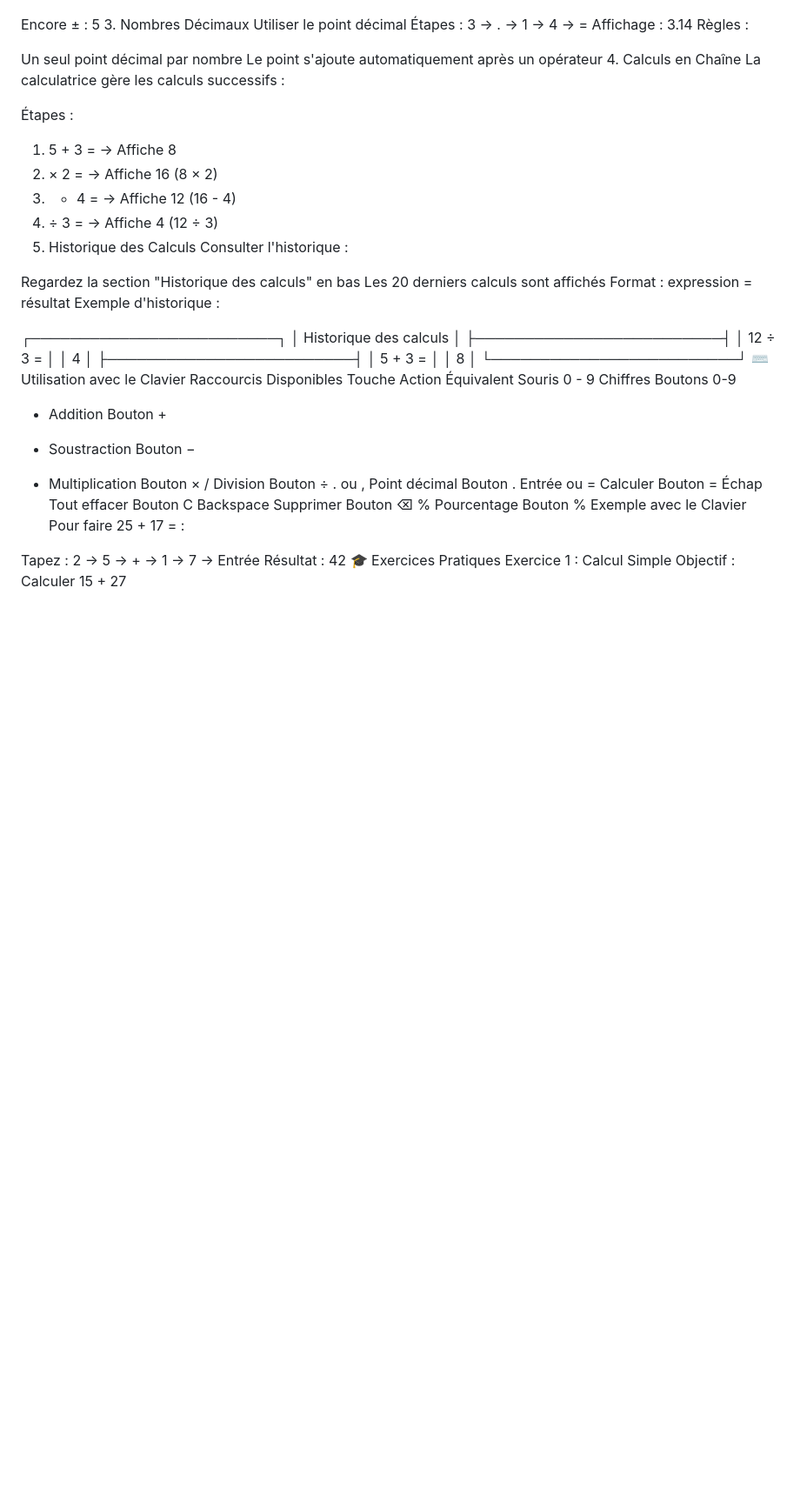
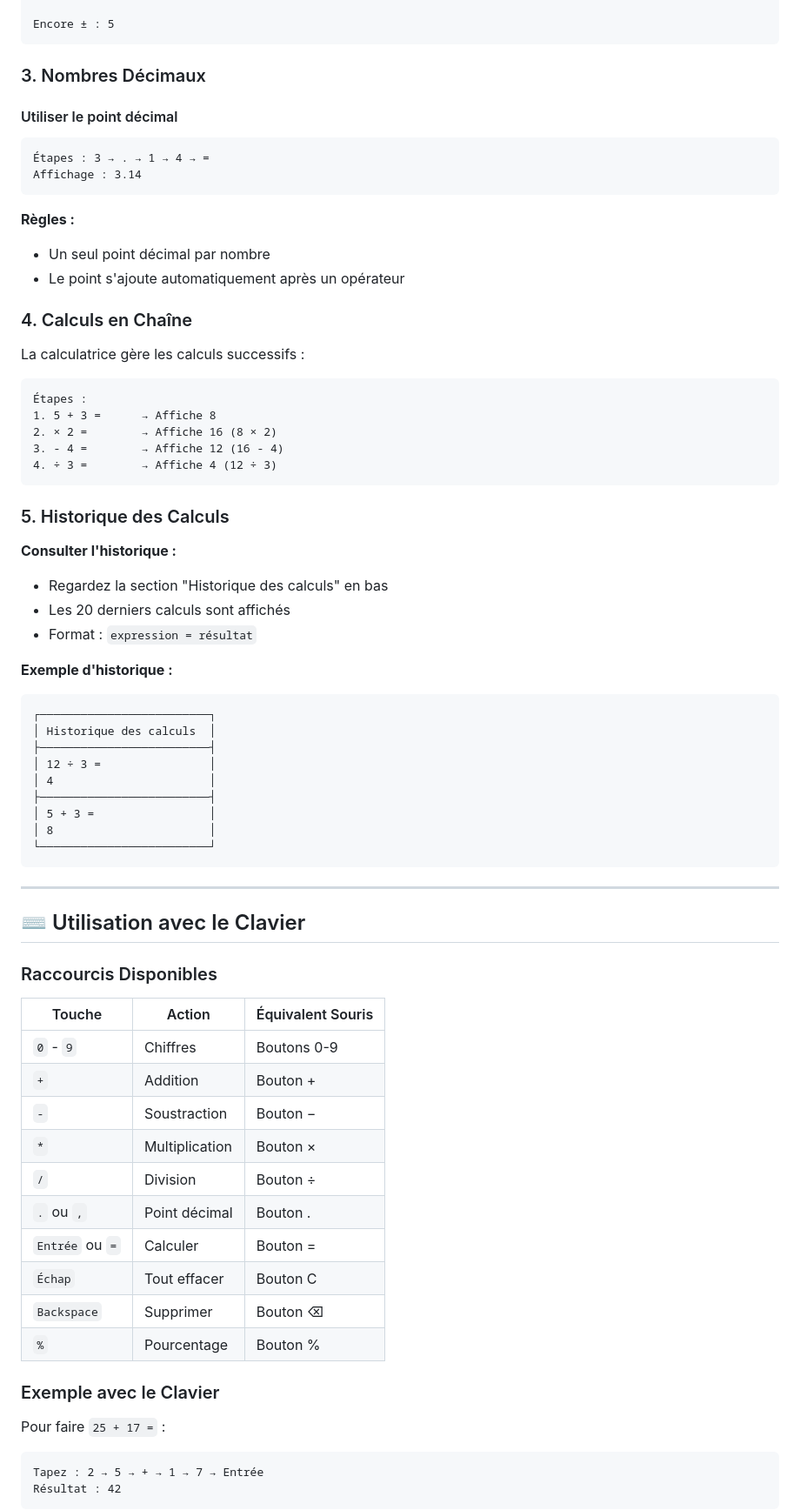
Before and after one commit to mohammed-ks02/calculator-js, a Markdown page: readme.md, the part around one of its changes. Shown at 87% size. Drawn GitHub-style; blank space fills up the shorter version.

````diff
--- a/readme.md
+++ b/readme.md
@@ -106,30 +160,41 @@ Effet : Positif ↔ Négatif
 Résultat : -5
 
 Encore ± : 5
-3. Nombres Décimaux
-Utiliser le point décimal
+```
+
+### 3. Nombres Décimaux
+
+#### Utiliser le point décimal
+```
 Étapes : 3 → . → 1 → 4 → =
 Affichage : 3.14
-Règles :
+```
 
-Un seul point décimal par nombre
-Le point s'ajoute automatiquement après un opérateur
-4. Calculs en Chaîne
+**Règles :**
+- Un seul point décimal par nombre
+- Le point s'ajoute automatiquement après un opérateur
+
+### 4. Calculs en Chaîne
+
 La calculatrice gère les calculs successifs :
 
+```
 Étapes :
 1. 5 + 3 =      → Affiche 8
 2. × 2 =        → Affiche 16 (8 × 2)
 3. - 4 =        → Affiche 12 (16 - 4)
 4. ÷ 3 =        → Affiche 4 (12 ÷ 3)
-5. Historique des Calculs
-Consulter l'historique :
+```
 
-Regardez la section "Historique des calculs" en bas
-Les 20 derniers calculs sont affichés
-Format : expression = résultat
-Exemple d'historique :
+### 5. Historique des Calculs
 
+**Consulter l'historique :**
+- Regardez la section "Historique des calculs" en bas
+- Les 20 derniers calculs sont affichés
+- Format : `expression = résultat`
+
+**Exemple d'historique :**
+```
 ┌─────────────────────────┐
 │ Historique des calculs  │
 ├─────────────────────────┤
@@ -139,25 +204,32 @@ Exemple d'historique :
 │ 5 + 3 =                 │
 │ 8                       │
 └─────────────────────────┘
-⌨️ Utilisation avec le Clavier
-Raccourcis Disponibles
-Touche	Action	Équivalent Souris
-0 - 9	Chiffres	Boutons 0-9
-+	Addition	Bouton +
--	Soustraction	Bouton −
-*	Multiplication	Bouton ×
-/	Division	Bouton ÷
-. ou ,	Point décimal	Bouton .
-Entrée ou =	Calculer	Bouton =
-Échap	Tout effacer	Bouton C
-Backspace	Supprimer	Bouton ⌫
-%	Pourcentage	Bouton %
-Exemple avec le Clavier
-Pour faire 25 + 17 = :
+```
 
+---
+
+## ⌨️ Utilisation avec le Clavier
+
+### Raccourcis Disponibles
+
+| Touche | Action | Équivalent Souris |
+|--------|--------|-------------------|
+| `0` - `9` | Chiffres | Boutons 0-9 |
+| `+` | Addition | Bouton + |
+| `-` | Soustraction | Bouton − |
+| `*` | Multiplication | Bouton × |
+| `/` | Division | Bouton ÷ |
+| `.` ou `,` | Point décimal | Bouton . |
+| `Entrée` ou `=` | Calculer | Bouton = |
+| `Échap` | Tout effacer | Bouton C |
+| `Backspace` | Supprimer | Bouton ⌫ |
+| `%` | Pourcentage | Bouton % |
+
+### Exemple avec le Clavier
+
+Pour faire `25 + 17 =` :
+```
 Tapez : 2 → 5 → + → 1 → 7 → Entrée
 Résultat : 42
-🎓 Exercices Pratiques
-Exercice 1 : Calcul Simple
-Objectif : Calculer 15 + 27
+```
 
````
Also changed, not shown: other parts of readme.md (+235 -110 lines).
